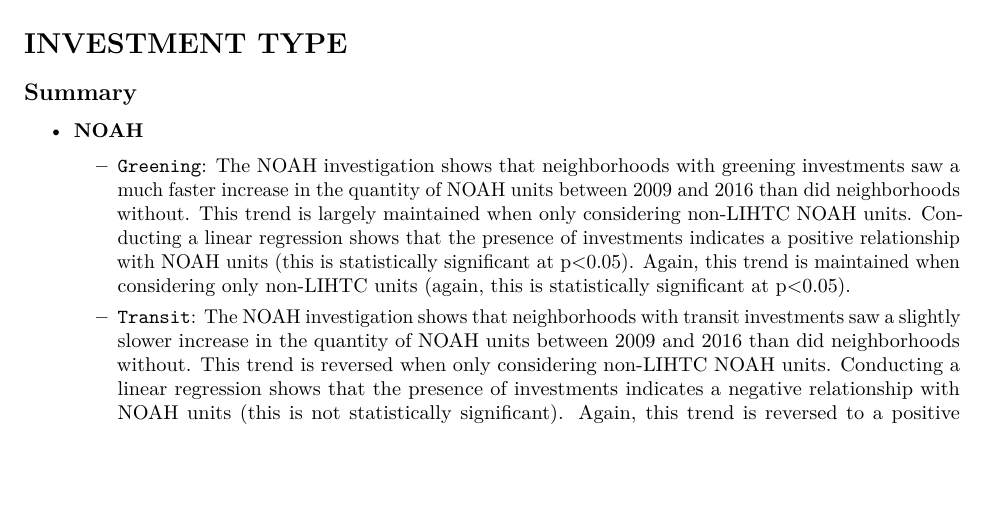
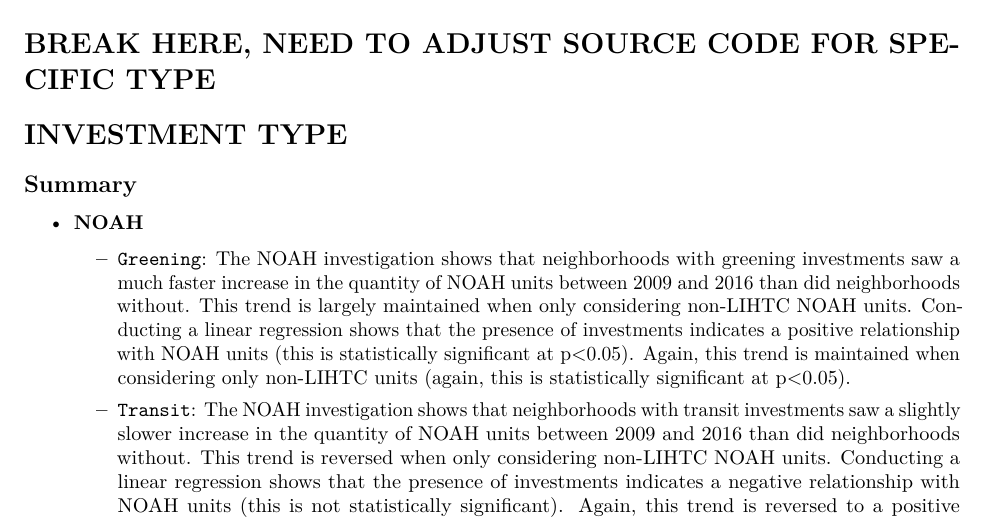
Before and after one commit to mnissen1/udp_summer2020, an R Markdown document (sgc_psm_writeup.Rmd): part of page 4 of 10, cut at the place of the change, the shorter picture padded with empty space. Rendered offline with R 4.5, knitr and Pandoc, then LaTeX, with nearby package versions; some code elsewhere in the file could not run offline.

Commit message:
Update sgc_psm_writeup.Rmd
Break before investment type, update source code

````diff
--- a/sgc_psm_writeup.Rmd
+++ b/sgc_psm_writeup.Rmd
@@ -437,6 +437,14 @@ cowplot::plot_grid(
 # Outmigration regression
 outmigration_reg(total_stats, total_psm, text, "tiny")
 ```
+
+
+
+# BREAK HERE, NEED TO ADJUST SOURCE CODE FOR SPECIFIC TYPE
+
+
+
+
 
 # INVESTMENT TYPE
 ## Summary
````
